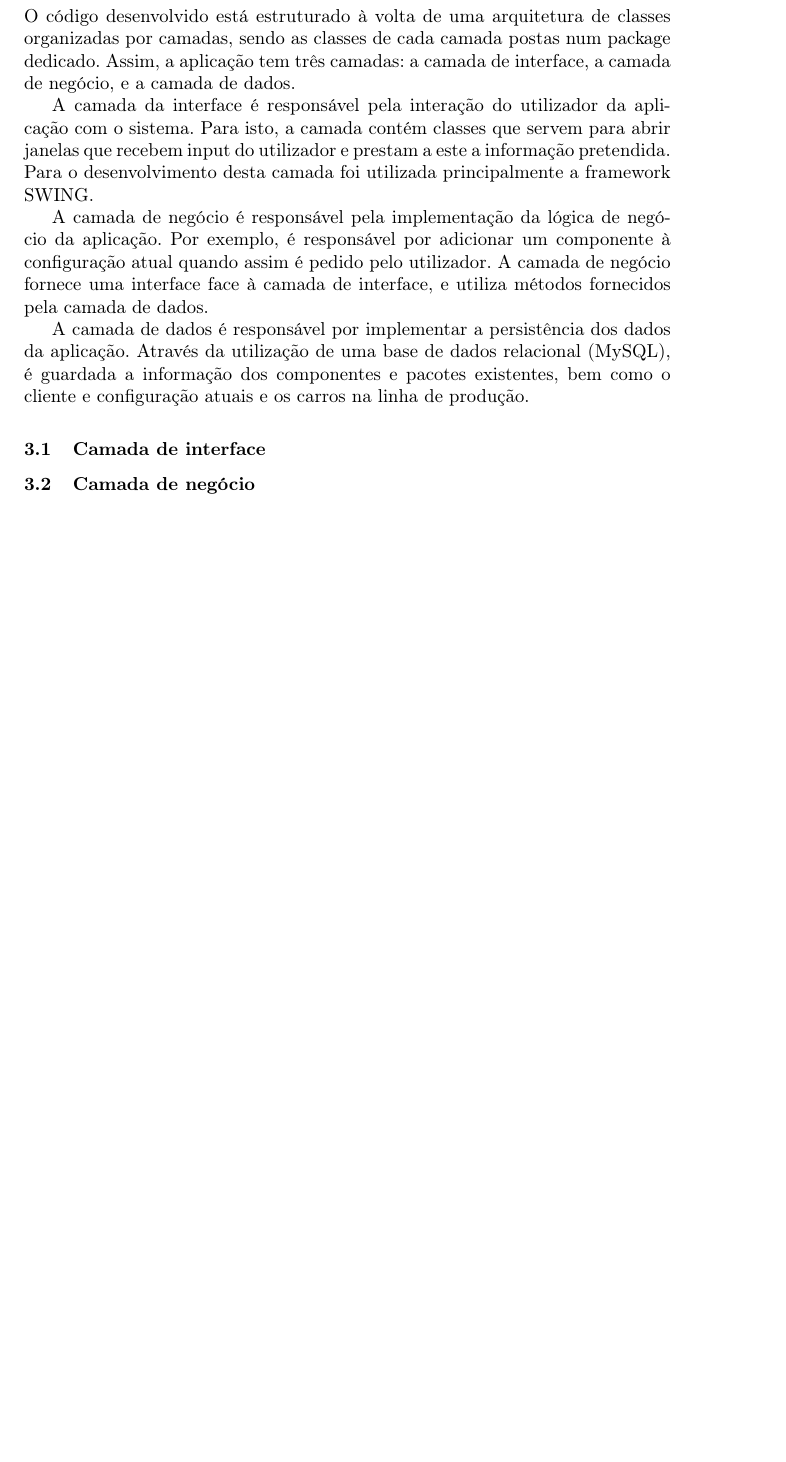
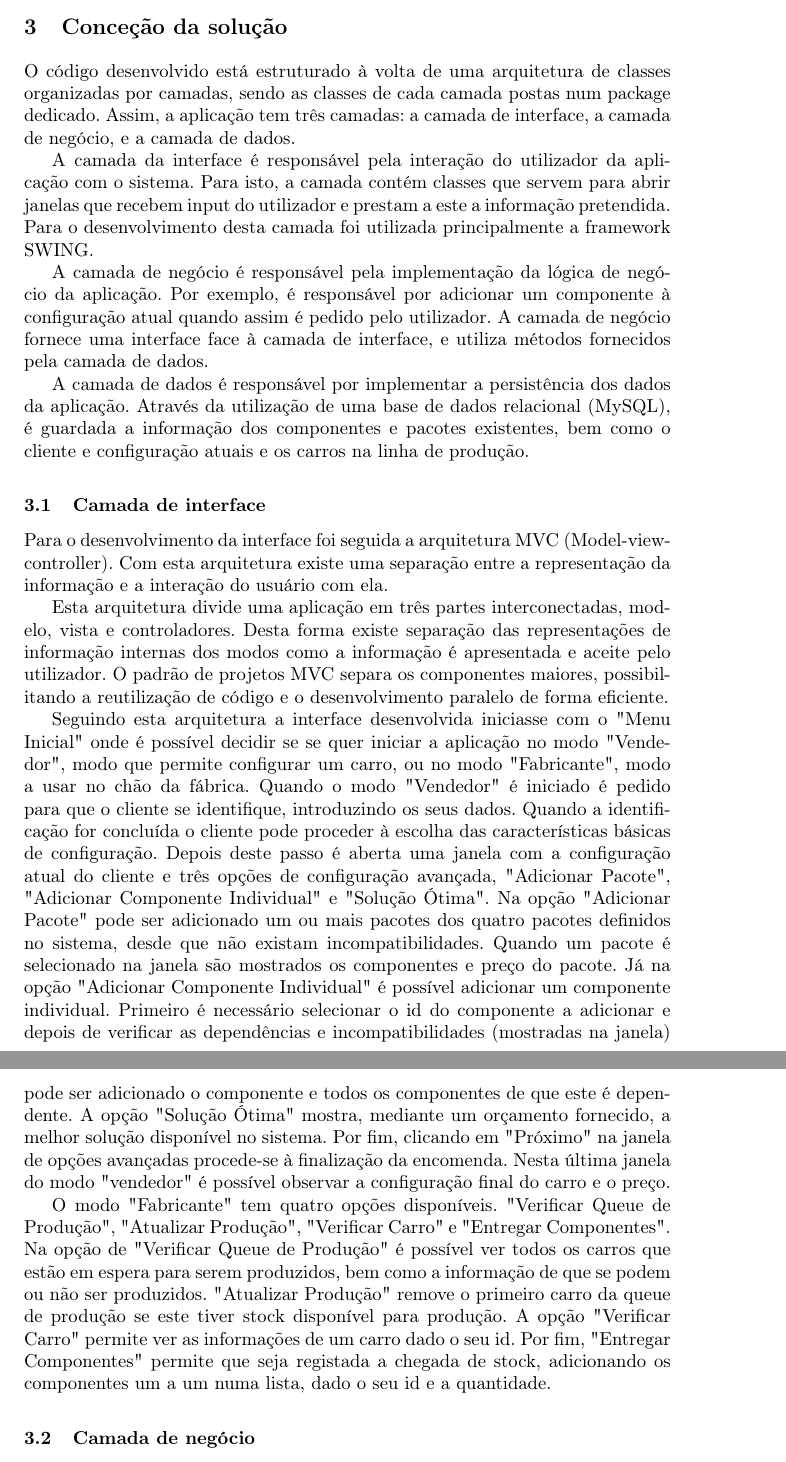
Before and after one commit to lxpnh98/dss-18-19, a LaTeX paper (relatorio/relatorio.tex): part of page 7 of 9 before the commit and two parts of pages 7 and 8 of 10 after it, the two joined at a grey line, cut at the place of the change, the shorter picture padded with empty space. Compiled offline with pdfLaTeX.

Commit message:
Camada de interface

```diff
--- a/relatorio/relatorio.tex
+++ b/relatorio/relatorio.tex
@@ -106,9 +106,14 @@ A camada de dados é responsável por implementar a persistência dos dados da a
 
 \subsection{Camada de interface}
 
-% falar um pouco do padrão MVC (Model-View-Controller)?
+Para o desenvolvimento da interface foi seguida a arquitetura MVC (Model-view-controller). Com esta arquitetura existe uma separação entre a representação da informação e a interação do usuário com ela.
 
-% descrever a funcionalidade das janelas, não as classes
+Esta arquitetura divide uma aplicação em três partes interconectadas, modelo, vista e controladores. Desta forma existe separação das representações de informação internas dos modos como a informação é apresentada e aceite pelo utilizador. O padrão de projetos MVC separa os componentes maiores, possibilitando a reutilização de código e o desenvolvimento paralelo de forma eficiente.
+
+Seguindo esta arquitetura a interface desenvolvida iniciasse com o "Menu Inicial" onde é possível decidir se se quer iniciar a aplicação no modo "Vendedor", modo que permite configurar um carro, ou no modo "Fabricante", modo a usar no chão da fábrica.
+Quando o modo "Vendedor" é iniciado é pedido para que o cliente se identifique, introduzindo os seus dados. Quando a identificação for concluída o cliente pode proceder à escolha das características básicas de configuração. Depois deste passo é aberta uma janela com a configuração atual do cliente e três opções de configuração avançada, "Adicionar Pacote", "Adicionar Componente Individual" e "Solução Ótima". Na opção "Adicionar Pacote" pode ser adicionado um ou mais pacotes dos quatro pacotes definidos no sistema, desde que não existam incompatibilidades. Quando um pacote é selecionado na janela são mostrados os componentes e preço do pacote. Já na opção "Adicionar Componente Individual" é possível adicionar um componente individual. Primeiro é necessário selecionar o id do componente a adicionar e depois de verificar as dependências e incompatibilidades (mostradas na janela) pode ser adicionado o componente e todos os componentes de que este é dependente. A opção "Solução Ótima" mostra, mediante um orçamento fornecido, a melhor solução disponível no sistema. Por fim, clicando em "Próximo" na janela de opções avançadas procede-se à finalização da encomenda. Nesta última janela do modo "vendedor" é possível observar a configuração final do carro e o preço.
+
+O modo "Fabricante" tem quatro opções disponíveis. "Verificar Queue de Produção", "Atualizar Produção", "Verificar Carro" e "Entregar Componentes". Na opção de "Verificar Queue de Produção" é possível ver todos os carros que estão em espera para serem produzidos, bem como a informação de que se podem ou não ser produzidos. "Atualizar Produção" remove o primeiro carro da queue de produção se este tiver stock disponível para produção. A opção "Verificar Carro" permite ver as informações de um carro dado o seu id. Por fim, "Entregar Componentes" permite que seja registada a chegada de stock, adicionando os componentes um a um numa lista, dado o seu id e a quantidade.
 
 \subsection{Camada de negócio}
 
```
